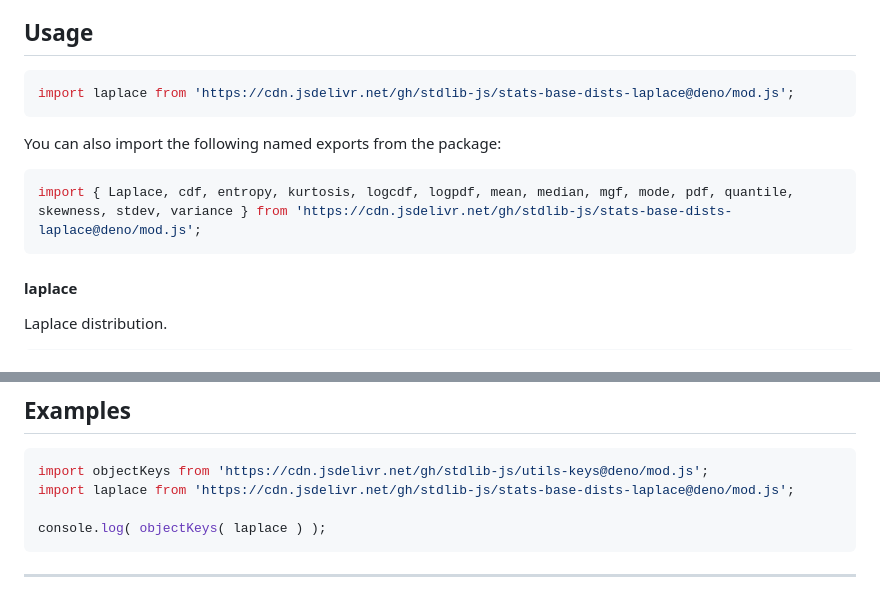
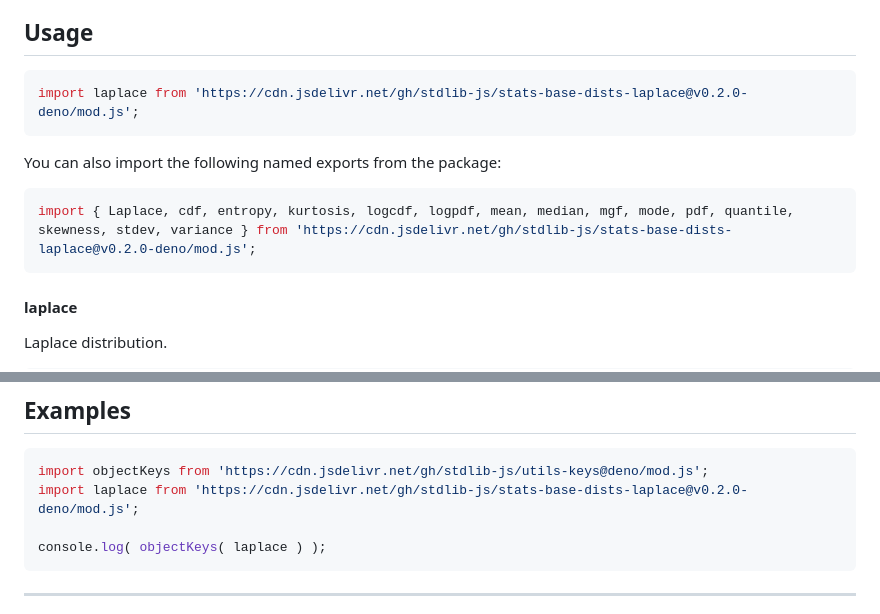
Before and after one commit to stdlib-js/stats-base-dists-laplace, a Markdown page: README.md, 2 parts joined by grey strips. GitHub-like rendering.

Commit message:
Update README.md for Deno bundle v0.2.0

````diff
--- a/README.md
+++ b/README.md
@@ -42,13 +42,13 @@ limitations under the License.
 ## Usage
 
 ```javascript
-import laplace from 'https://cdn.jsdelivr.net/gh/stdlib-js/stats-base-dists-laplace@deno/mod.js';
+import laplace from 'https://cdn.jsdelivr.net/gh/stdlib-js/stats-base-dists-laplace@v0.2.0-deno/mod.js';
 ```
 
 You can also import the following named exports from the package:
 
 ```javascript
-import { Laplace, cdf, entropy, kurtosis, logcdf, logpdf, mean, median, mgf, mode, pdf, quantile, skewness, stdev, variance } from 'https://cdn.jsdelivr.net/gh/stdlib-js/stats-base-dists-laplace@deno/mod.js';
+import { Laplace, cdf, entropy, kurtosis, logcdf, logpdf, mean, median, mgf, mode, pdf, quantile, skewness, stdev, variance } from 'https://cdn.jsdelivr.net/gh/stdlib-js/stats-base-dists-laplace@v0.2.0-deno/mod.js';
 ```
 
 #### laplace
@@ -131,7 +131,7 @@ var y = dist.cdf( 0.5 );
 
 ```javascript
 import objectKeys from 'https://cdn.jsdelivr.net/gh/stdlib-js/utils-keys@deno/mod.js';
-import laplace from 'https://cdn.jsdelivr.net/gh/stdlib-js/stats-base-dists-laplace@deno/mod.js';
+import laplace from 'https://cdn.jsdelivr.net/gh/stdlib-js/stats-base-dists-laplace@v0.2.0-deno/mod.js';
 
 console.log( objectKeys( laplace ) );
 ```
````
